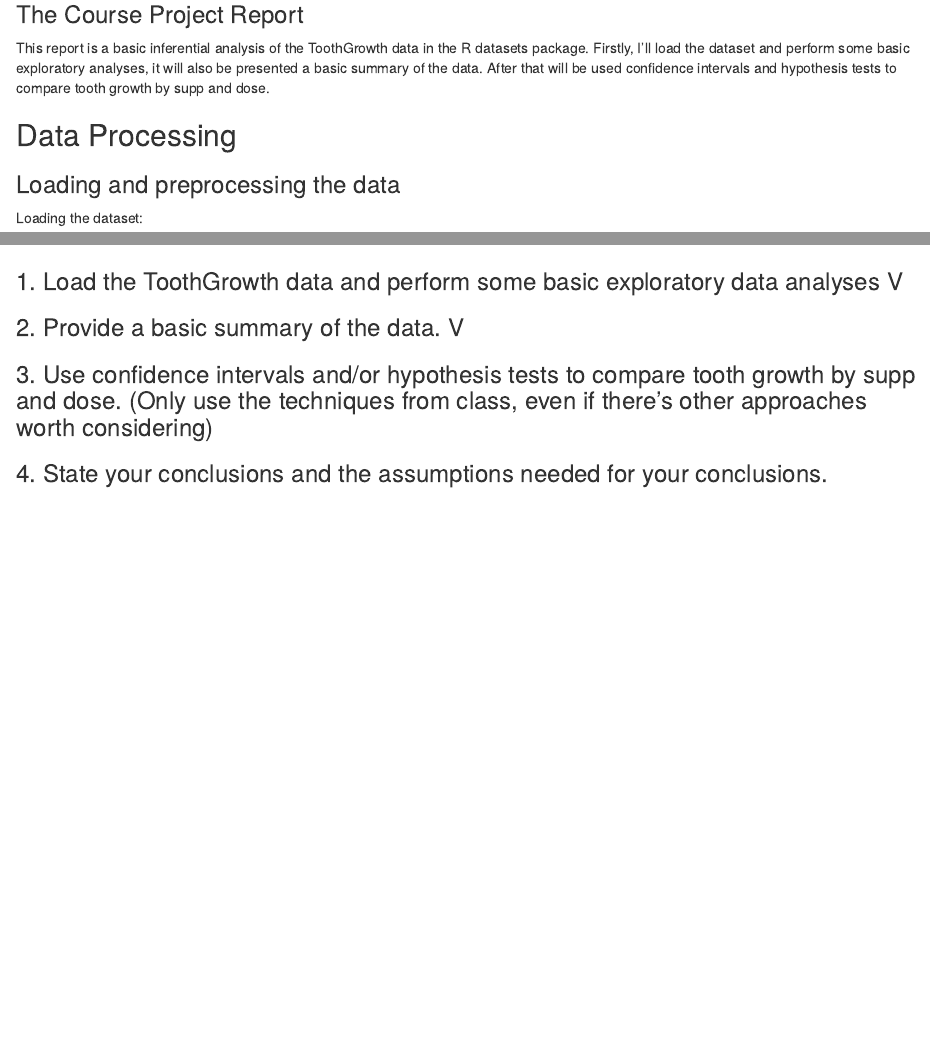
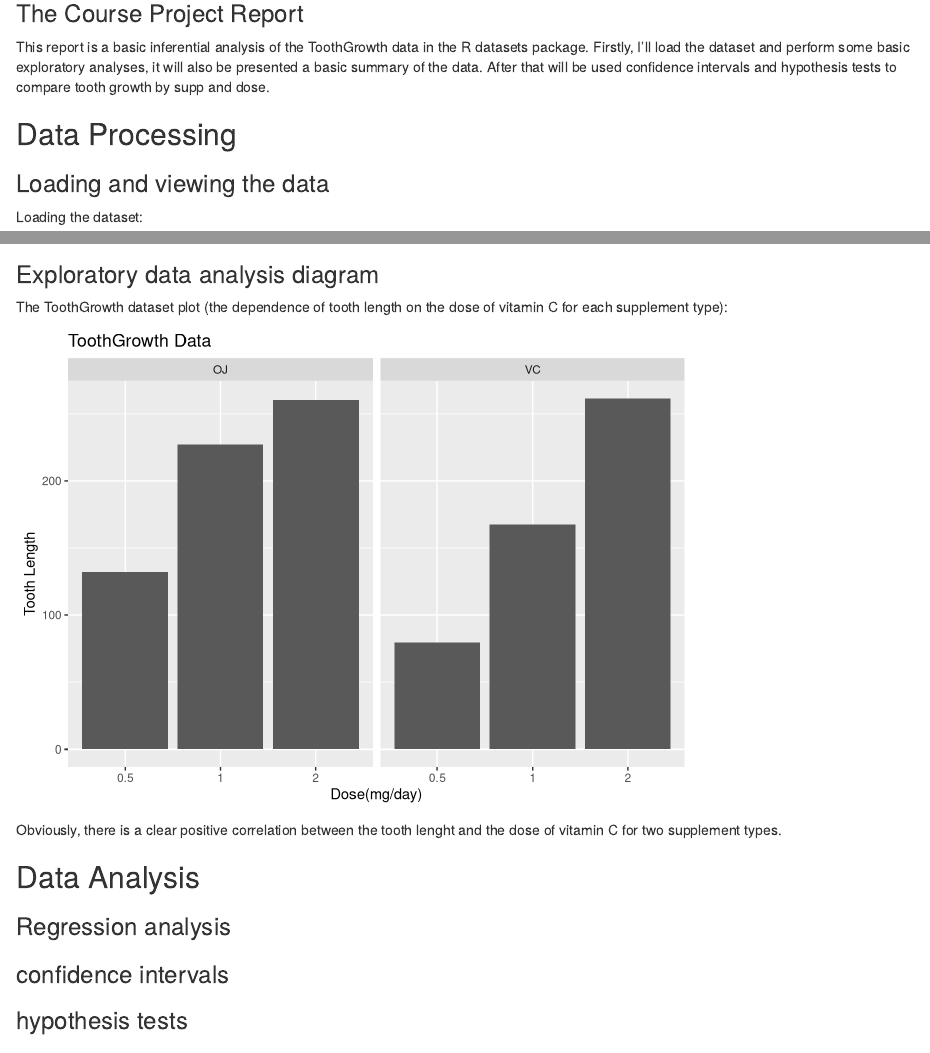
Before and after one commit to sagigr/Statistical-Inference-Course-Project, an R Markdown document (Course Project Part Two.Rmd): the page in a window 1100 px wide, from 370 px down, and a second part further down, joined at a grey line. Rendered offline with R 4.5, knitr and Pandoc, with nearby package versions.

Commit message:
Update Course Project Part Two.Rmd

````diff
--- a/Course Project Part Two.Rmd
+++ b/Course Project Part Two.Rmd
@@ -24,7 +24,7 @@ This report is a basic inferential analysis of the ToothGrowth data in the R dat
 
 ## Data Processing
 
-### Loading and preprocessing the data
+### Loading and viewing the data
 
 Loading the dataset:
 
@@ -59,6 +59,10 @@ A data frame with 60 observations on 3 variables:
 summary(tgdata)
 ```
 
+### Exploratory data analysis diagram
+
+The ToothGrowth dataset plot (the dependence of tooth length on the dose of vitamin C for each supplement type):
+
 ```{r dataplot, echo=FALSE}
 library(ggplot2)
 ggplot(data=ToothGrowth, aes(x=as.factor(dose), y=len)) +
@@ -69,10 +73,15 @@ ggplot(data=ToothGrowth, aes(x=as.factor(dose), y=len)) +
     ggtitle("ToothGrowth Data")
 ```
 
-### 1. Load the ToothGrowth data and perform some basic exploratory data analyses V
+Obviously, there is a clear positive correlation between the tooth lenght and the dose of vitamin C for two supplement types.
 
-### 2. Provide a basic summary of the data. V
+## Data Analysis
 
-### 3. Use confidence intervals and/or hypothesis tests to compare tooth growth by supp and dose. (Only use the techniques from class, even if there's other approaches worth considering)
+### Regression analysis
+
+### confidence intervals
+
+### hypothesis tests
+
 
 ### 4. State your conclusions and the assumptions needed for your conclusions.
````
